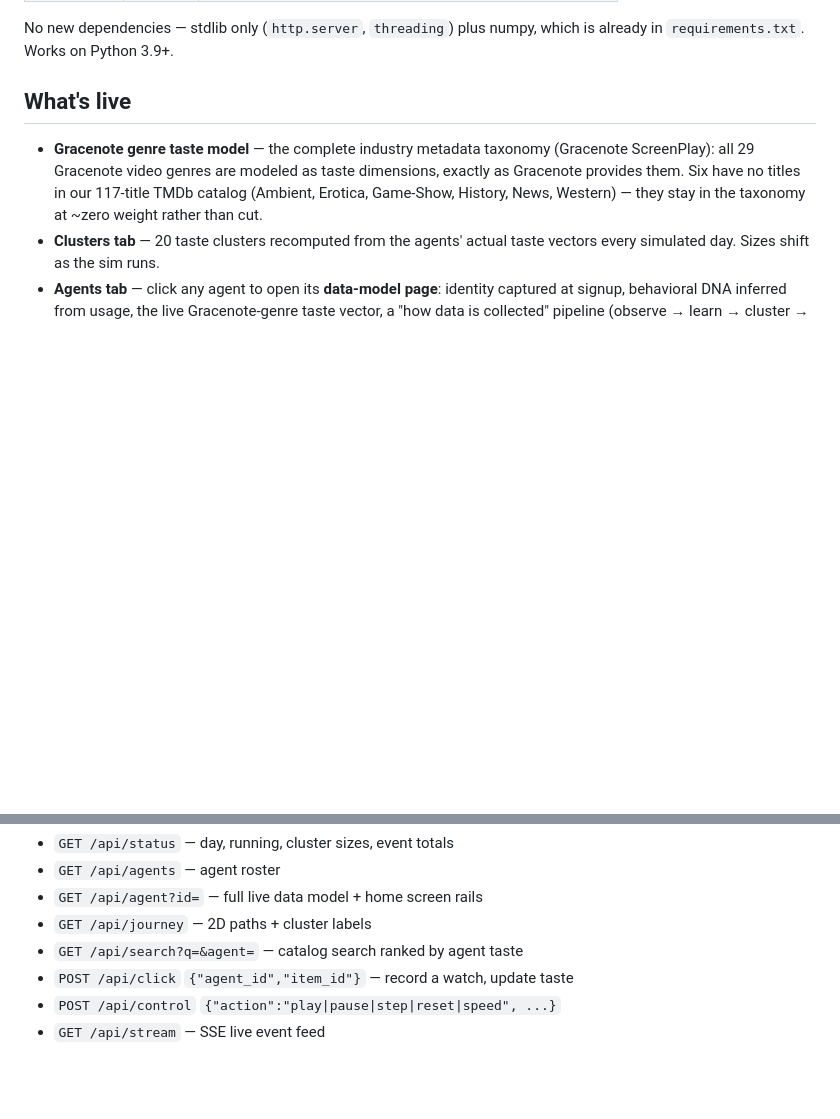
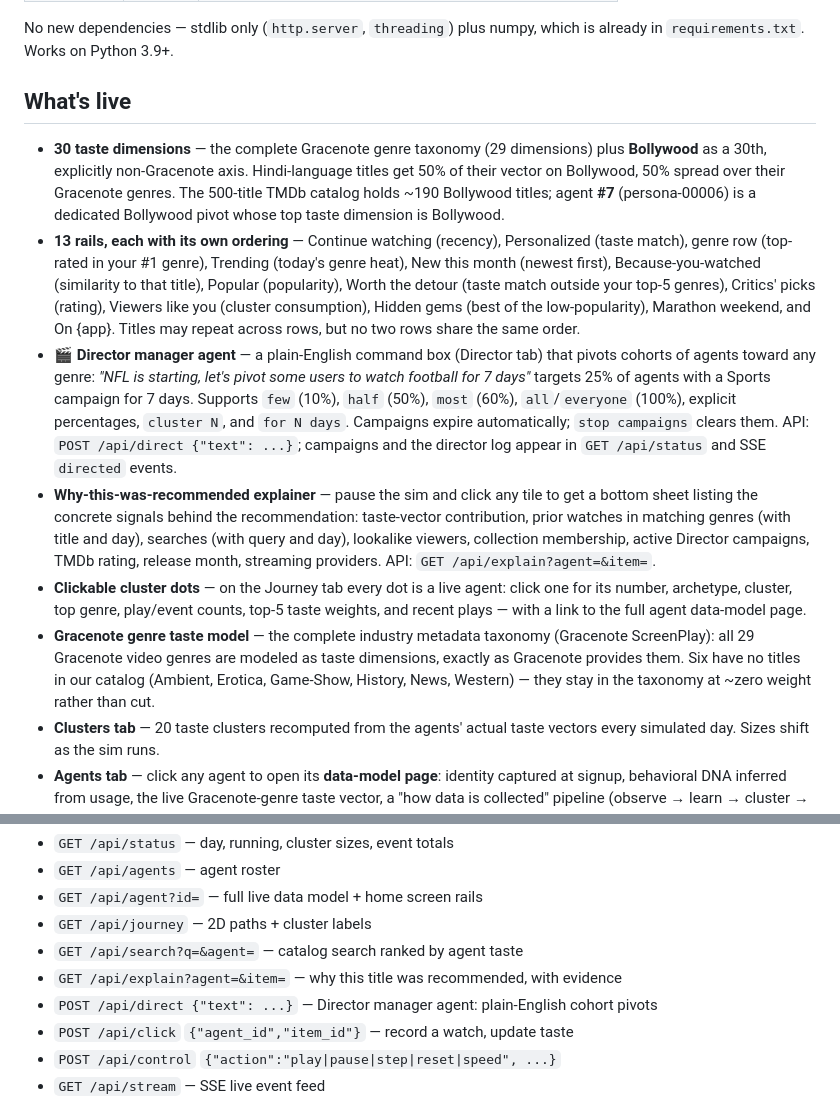
Before and after one commit to bandalok/synth-farm, a Markdown page: live_demo/README.md, 2 parts joined by grey strips. Drawn GitHub-style; blank space fills up the shorter version.

Commit message:
Expansion: 500-title catalog, Bollywood axis + agent #7 pivot, Director manager agent, why-recommended explainer, clickable cluster dots, per-rail orderings

```diff
--- a/live_demo/README.md
+++ b/live_demo/README.md
@@ -33,11 +33,43 @@ which is already in `requirements.txt`. Works on Python 3.9+.
 
 ## What's live
 
+- **30 taste dimensions** — the complete Gracenote genre taxonomy (29
+  dimensions) plus **Bollywood** as a 30th, explicitly non-Gracenote axis.
+  Hindi-language titles get 50% of their vector on Bollywood, 50% spread over
+  their Gracenote genres. The 500-title TMDb catalog holds ~190 Bollywood
+  titles; agent **#7** (persona-00006) is a dedicated Bollywood pivot whose
+  top taste dimension is Bollywood.
+- **13 rails, each with its own ordering** — Continue watching (recency),
+  Personalized (taste match), genre row (top-rated in your #1 genre),
+  Trending (today's genre heat), New this month (newest first),
+  Because-you-watched (similarity to that title), Popular (popularity),
+  Worth the detour (taste match outside your top-5 genres), Critics' picks
+  (rating), Viewers like you (cluster consumption), Hidden gems (best of the
+  low-popularity), Marathon weekend, and On {app}. Titles may repeat across
+  rows, but no two rows share the same order.
+- **🎬 Director manager agent** — a plain-English command box (Director tab)
+  that pivots cohorts of agents toward any genre: *"NFL is starting, let's
+  pivot some users to watch football for 7 days"* targets 25% of agents with
+  a Sports campaign for 7 days. Supports `few` (10%), `half` (50%),
+  `most` (60%), `all`/`everyone` (100%), explicit percentages, `cluster N`,
+  and `for N days`. Campaigns expire automatically; `stop campaigns` clears
+  them. API: `POST /api/direct {"text": ...}`; campaigns and the director
+  log appear in `GET /api/status` and SSE `directed` events.
+- **Why-this-was-recommended explainer** — pause the sim and click any tile
+  to get a bottom sheet listing the concrete signals behind the
+  recommendation: taste-vector contribution, prior watches in matching
+  genres (with title and day), searches (with query and day), lookalike
+  viewers, collection membership, active Director campaigns, TMDb rating,
+  release month, streaming providers. API: `GET /api/explain?agent=&item=`.
+- **Clickable cluster dots** — on the Journey tab every dot is a live agent:
+  click one for its number, archetype, cluster, top genre, play/event counts,
+  top-5 taste weights, and recent plays — with a link to the full agent
+  data-model page.
 - **Gracenote genre taste model** — the complete industry metadata taxonomy
   (Gracenote ScreenPlay): all 29 Gracenote video genres are modeled as taste
   dimensions, exactly as Gracenote provides them. Six have no titles in our
-  117-title TMDb catalog (Ambient, Erotica, Game-Show, History, News,
-  Western) — they stay in the taxonomy at ~zero weight rather than cut.
+  catalog (Ambient, Erotica, Game-Show, History, News, Western) — they stay
+  in the taxonomy at ~zero weight rather than cut.
 - **Clusters tab** — 20 taste clusters recomputed from the agents' actual
   taste vectors every simulated day. Sizes shift as the sim runs.
 - **Agents tab** — click any agent to open its **data-model page**: identity
@@ -81,6 +113,8 @@ HTTP API (all JSON):
 - `GET /api/agent?id=` — full live data model + home screen rails
 - `GET /api/journey` — 2D paths + cluster labels
 - `GET /api/search?q=&agent=` — catalog search ranked by agent taste
+- `GET /api/explain?agent=&item=` — why this title was recommended, with evidence
+- `POST /api/direct {"text": ...}` — Director manager agent: plain-English cohort pivots
 - `POST /api/click` `{"agent_id","item_id"}` — record a watch, update taste
 - `POST /api/control` `{"action":"play|pause|step|reset|speed", ...}`
 - `GET /api/stream` — SSE live event feed
```
